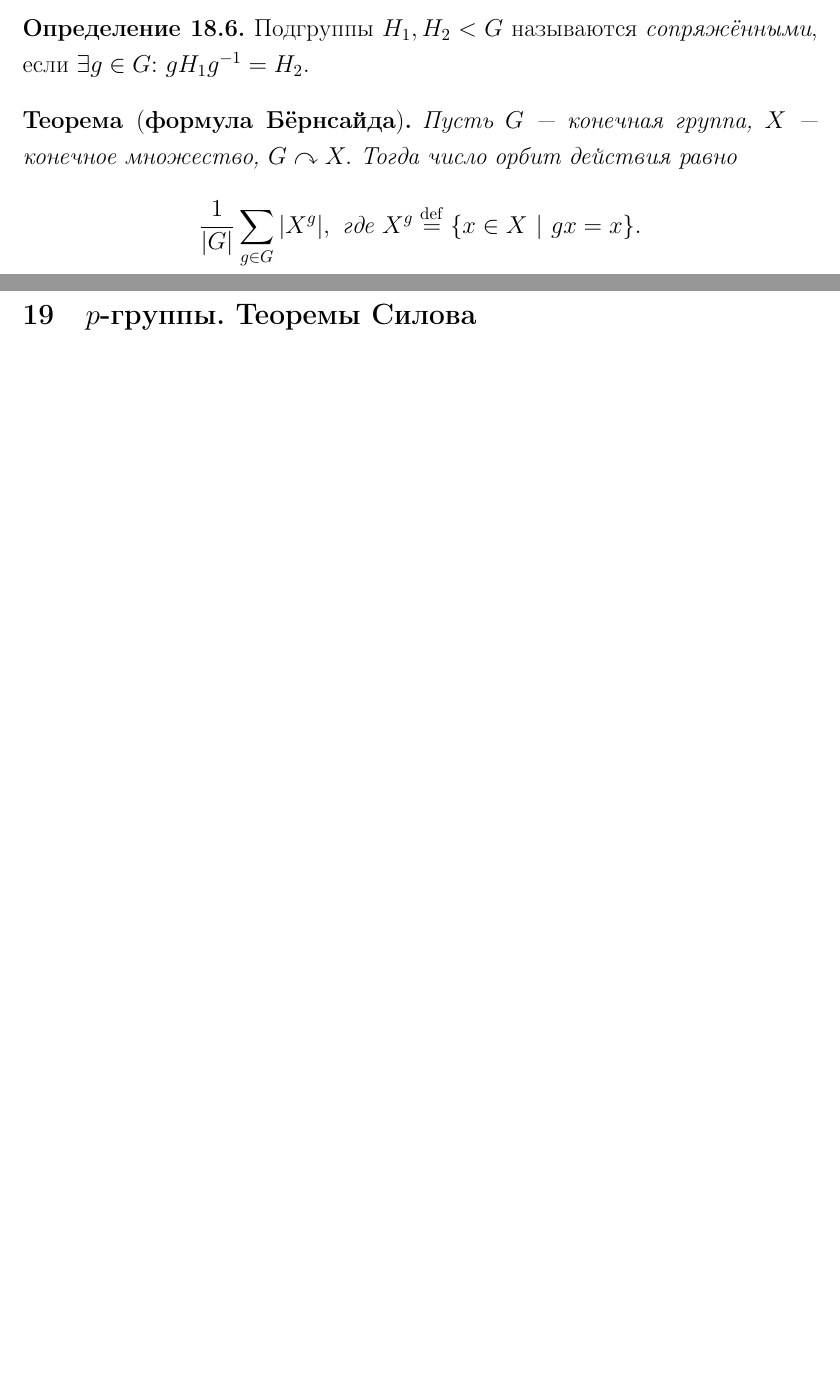
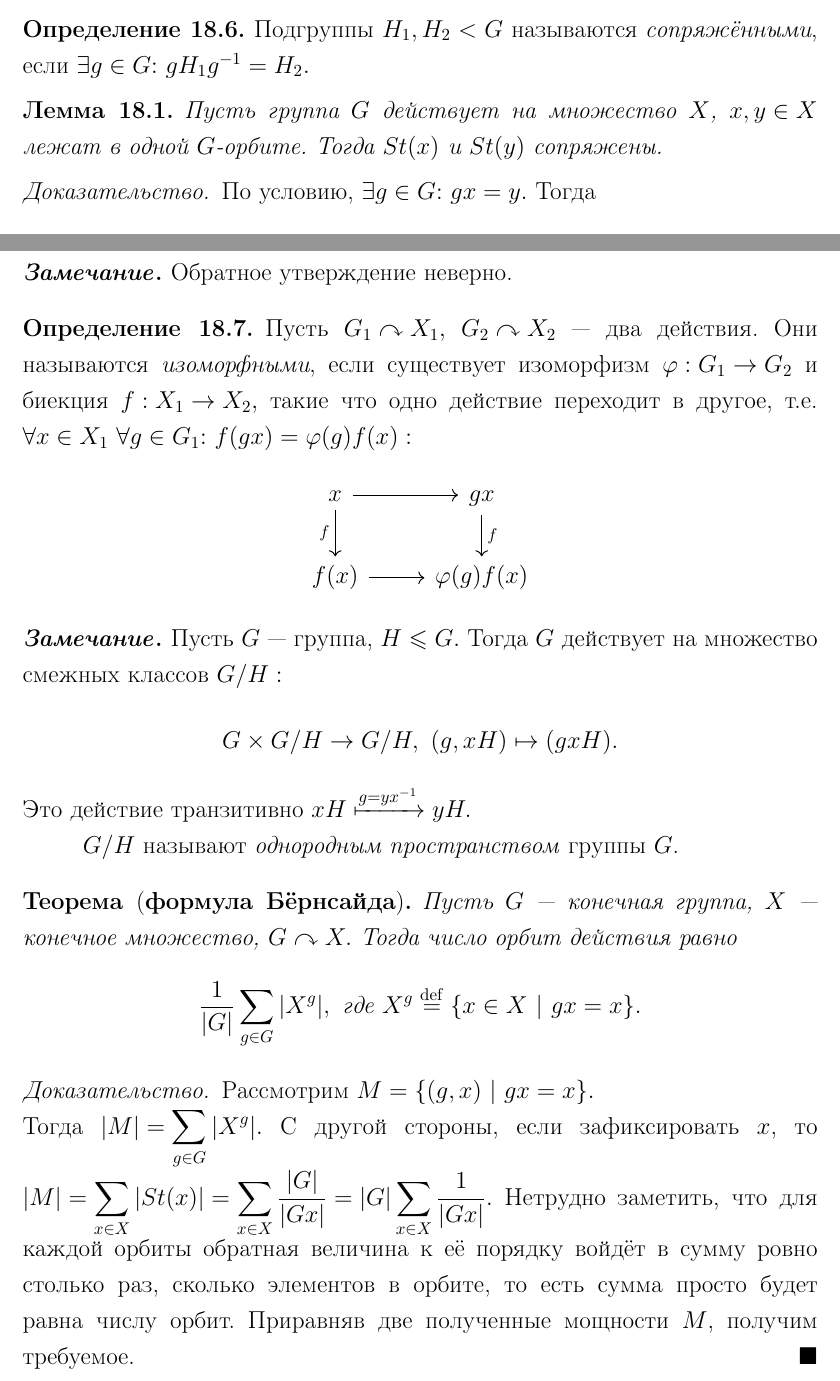
Before and after one commit to JIoccb/Group-theory, a LaTeX document (Group_theory.tex): two parts of pages 44 and 45 of 54 before the commit and two parts of pages 43 and 44 of 54 after it, joined at a grey line, cut so that both start at the same text, the shorter picture padded with empty space. Compiled offline with pdfLaTeX.

Commit message:
Закончил параграф про действия групп, перенёс туда теорему Кэли. Добавил коммутативные диаграммы.

```diff
--- a/Group_theory.tex
+++ b/Group_theory.tex
@@ -33,6 +33,7 @@
 \usepackage{xfrac}
 \usetikzlibrary{arrows.meta, positioning}
 \usepackage{enumitem}
+\usepackage{tikz-cd}
 
 
 \linespread{1.25} % Межстрочный интервал
@@ -1568,13 +1582,48 @@ citecolor=black, menucolor=black, filecolor=black,
         \begin{definition}
             Подгруппы $H_1, H_2 < G$ называются \textit{сопряжёнными}, если $\exists g \in G\suchthat gH_1g^{-1} = H_2.$
         \end{definition}
+        \begin{lemma}
+        	Пусть группа $G$ действует на множество $X$, ${x,y \in X}$ лежат в одной $G$-орбите. Тогда $St(x)$ и $St(y)$ сопряжены.
+        \end{lemma}
+        \begin{proof}
+        	По условию, ${\exists g \in G \suchthat gx = y.}$ Тогда
+        	\begin{equation*}
+        		\begin{gathered}
+        			h = St(y) \Leftrightarrow hy = y \Leftrightarrow h(gx) = gx \Leftrightarrow g^{-1}hgx = x \Leftrightarrow g^{-1}hg \in St(x) \Leftrightarrow \\
+        			 \Leftrightarrow St(x) = g^{-1}St(y) = gSt(x)g^{-1}. \qedhere
+        		\end{gathered}
+        	\end{equation*}
+        \end{proof}
+        \begin{remark}
+        	Обратное утверждение неверно.
+        \end{remark}
+        \begin{definition}
+        	Пусть ${G_1 \curvearrowright X_1,}$ ${G_2 \curvearrowright X_2}$~--- два действия. Они называются \textit{изоморфными}, если существует изоморфизм ${\phi : G_1 \rightarrow G_2}$ и биекция ${f : X_1 \rightarrow X_2,}$ такие что одно действие переходит в другое, т.е. ${\forall x \in X_1 \ \forall g \in G_1 \suchthat f(gx) = \phi(g)f(x):}$
+            \[
+              \begin{tikzcd}
+                x \arrow{r} \arrow[swap]{d}{f} & gx \arrow{d}{f} \\
+                 f(x) \arrow{r} & \phi(g)f(x)
+              \end{tikzcd}
+            \]
+        \end{definition}
+        \begin{remark}
+        	Пусть $G$~--- группа, ${H \leqslant G.}$ Тогда $G$ действует на множество смежных классов ${G/H:}$
+        	\begin{equation*}
+        		G \times G/H \rightarrow G/H, \ (g,xH) \mapsto (gxH).
+        	\end{equation*}
+        	Это действие транзитивно ${xH \xmapsto{g = yx^{-1}} yH.}$ \n
+        	${G/H}$ называют \textit{однородным пространством} группы $G$.
+
+        \end{remark}
         \begin{theorem*}[\textbf{формула Бёрнсайда}]
             Пусть $G$~--- конечная группа, $X$~--- конечное множество, ${G \curvearrowright X.}$ Тогда число орбит действия равно
             \begin{equation*}
                 \frac{1}{|G|} \sum_{g \in G} |X^g|, \  \textrm{где} \ X^g \deq \{x \in X \ | \ gx = x\}.
             \end{equation*}
         \end{theorem*}
-
+        \begin{proof}
+        	Рассмотрим ${M = \{(g, x) \ | \ gx =x\}.}$ \\ Тогда ${|M| = \displaystyle\sum_{g \in G} |X^g|.}$ С другой стороны, если зафиксировать $x$, то ${|M| = \displaystyle\sum_{x \in X} |St(x)| = \displaystyle\sum_{x \in X} \frac{|G|}{|Gx|} = |G|\displaystyle\sum_{x \in X}\frac{1}{|Gx|}.}$ Нетрудно заметить, что для каждой орбиты обратная величина к её порядку войдёт в сумму ровно столько раз, сколько элементов в орбите, то есть сумма просто будет равна числу орбит. Приравняв две полученные мощности $M$, получим требуемое. \qedhere
+        \end{proof}
         \newpage
 	\section{$p$-группы. Теоремы Силова}
 	\setcounter{definition}{0}
```
Also changed, not shown: Group_theory.pdf, Group_theory.tex (31 more changed lines).
